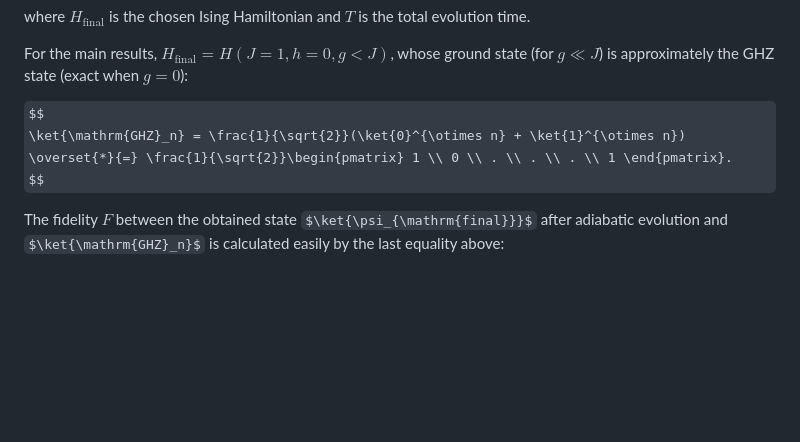
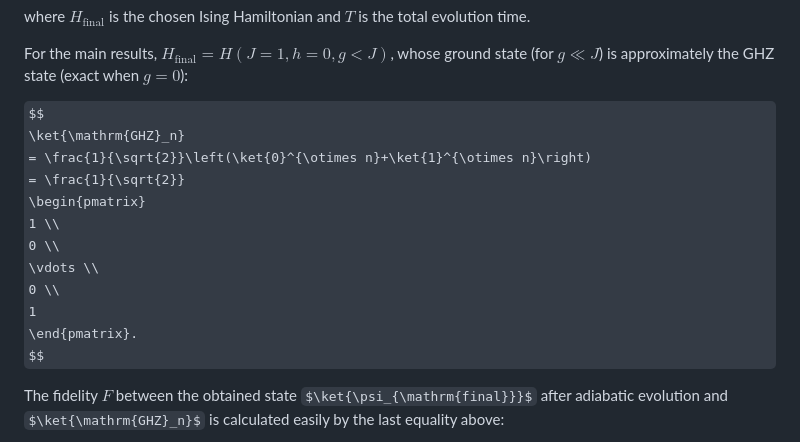
Before and after one commit to isakrukan/Ising-Model-VQE-and-Adiabatic-Quantum-Evolution-with-Noise, a Markdown page: README.md, the part around the change. Rendered like a GitHub page; some formulas as TeX source; blank space fills up the shorter version.

Commit message:
Bugfix README
begin{pmatrix} wasn't working properly

```diff
--- a/README.md
+++ b/README.md
@@ -53,8 +53,16 @@ where $H_{\mathrm{final}}$ is the chosen Ising Hamiltonian and $T$ is the total
 For the main results, $H_{\mathrm{final}}=H(J=1, h=0, g<J)$, whose ground state (for $g\ll J$) is approximately the GHZ state (exact when $g=0$):
 
 $$
-  \ket{\mathrm{GHZ}_n} = \frac{1}{\sqrt{2}}(\ket{0}^{\otimes n} + \ket{1}^{\otimes n})
-  \overset{*}{=} \frac{1}{\sqrt{2}}\begin{pmatrix} 1 \\ 0 \\ . \\ . \\ . \\ 1 \end{pmatrix}.
+\ket{\mathrm{GHZ}_n}
+= \frac{1}{\sqrt{2}}\left(\ket{0}^{\otimes n}+\ket{1}^{\otimes n}\right)
+= \frac{1}{\sqrt{2}}
+\begin{pmatrix}
+1 \\
+0 \\
+\vdots \\
+0 \\
+1
+\end{pmatrix}.
 $$
 
 The fidelity $F$ between the obtained state $\ket{\psi_{\mathrm{final}}}$ after adiabatic evolution and $\ket{\mathrm{GHZ}_n}$ is calculated easily by the last equality above:
```
